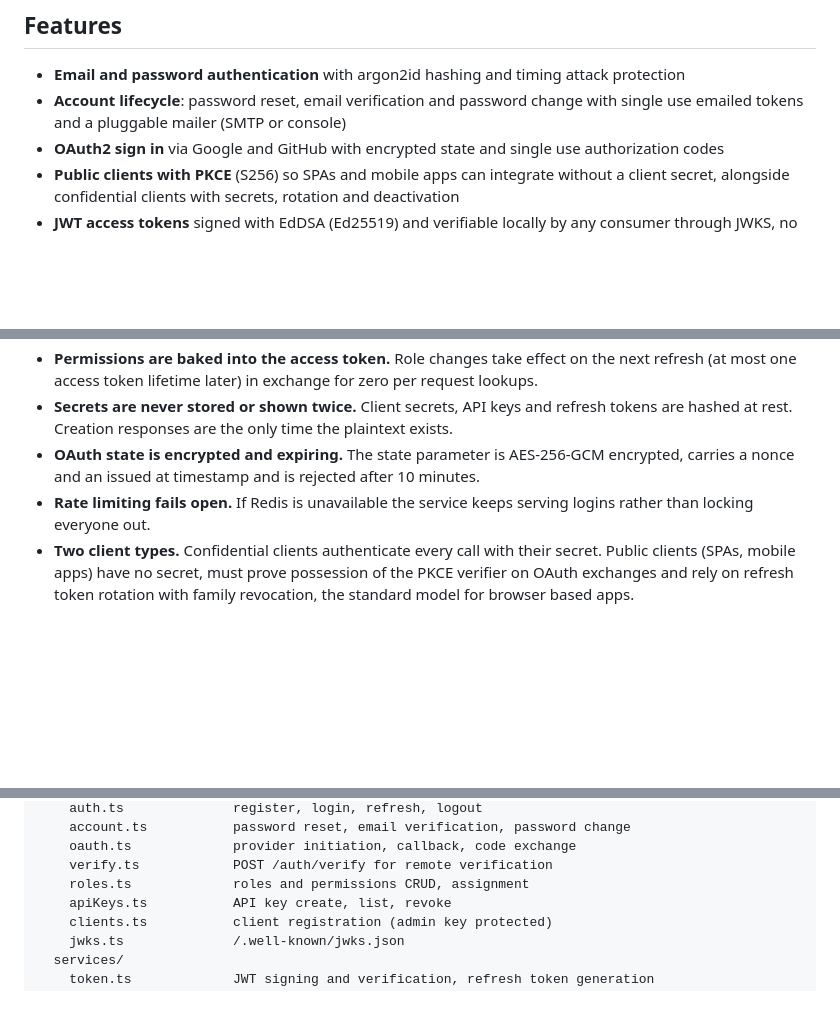
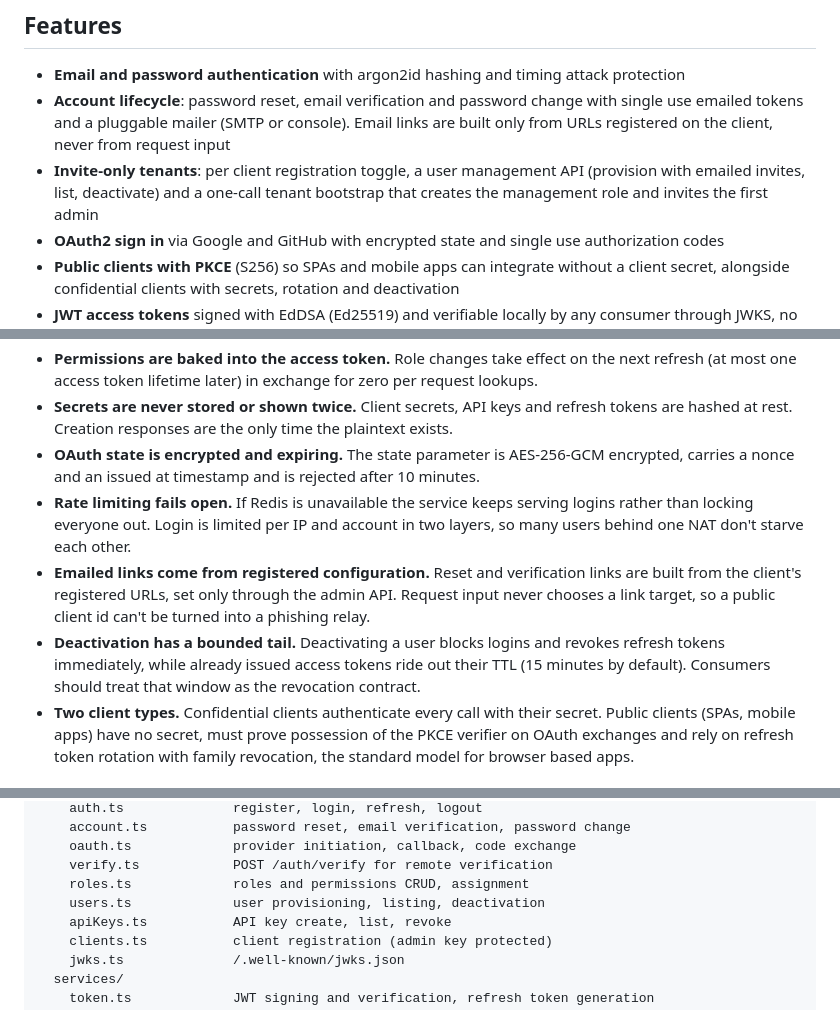
Before and after one commit to swalusimbi/identity-platform, a Markdown page: README.md, 3 parts joined by grey strips. Rendered like a GitHub page; blank space fills up the shorter version.

Commit message:
docs: cover invite-only tenants, user management and the revocation window

```diff
--- a/README.md
+++ b/README.md
@@ -7,7 +7,8 @@ Built with Node.js, Express 5, TypeScript, PostgreSQL (Drizzle ORM) and Redis.
 ## Features
 
 - **Email and password authentication** with argon2id hashing and timing attack protection
-- **Account lifecycle**: password reset, email verification and password change with single use emailed tokens and a pluggable mailer (SMTP or console)
+- **Account lifecycle**: password reset, email verification and password change with single use emailed tokens and a pluggable mailer (SMTP or console). Email links are built only from URLs registered on the client, never from request input
+- **Invite-only tenants**: per client registration toggle, a user management API (provision with emailed invites, list, deactivate) and a one-call tenant bootstrap that creates the management role and invites the first admin
 - **OAuth2 sign in** via Google and GitHub with encrypted state and single use authorization codes
 - **Public clients with PKCE** (S256) so SPAs and mobile apps can integrate without a client secret, alongside confidential clients with secrets, rotation and deactivation
 - **JWT access tokens** signed with EdDSA (Ed25519) and verifiable locally by any consumer through JWKS, no network round trip per request
@@ -64,7 +65,9 @@ Access tokens carry the user id, client id, email and a flattened permission lis
 - **Permissions are baked into the access token.** Role changes take effect on the next refresh (at most one access token lifetime later) in exchange for zero per request lookups.
 - **Secrets are never stored or shown twice.** Client secrets, API keys and refresh tokens are hashed at rest. Creation responses are the only time the plaintext exists.
 - **OAuth state is encrypted and expiring.** The state parameter is AES-256-GCM encrypted, carries a nonce and an issued at timestamp and is rejected after 10 minutes.
-- **Rate limiting fails open.** If Redis is unavailable the service keeps serving logins rather than locking everyone out.
+- **Rate limiting fails open.** If Redis is unavailable the service keeps serving logins rather than locking everyone out. Login is limited per IP and account in two layers, so many users behind one NAT don't starve each other.
+- **Emailed links come from registered configuration.** Reset and verification links are built from the client's registered URLs, set only through the admin API. Request input never chooses a link target, so a public client id can't be turned into a phishing relay.
+- **Deactivation has a bounded tail.** Deactivating a user blocks logins and revokes refresh tokens immediately, while already issued access tokens ride out their TTL (15 minutes by default). Consumers should treat that window as the revocation contract.
 - **Two client types.** Confidential clients authenticate every call with their secret. Public clients (SPAs, mobile apps) have no secret, must prove possession of the PKCE verifier on OAuth exchanges and rely on refresh token rotation with family revocation, the standard model for browser based apps.
 
 ## Project structure
@@ -85,6 +88,7 @@ src/
     oauth.ts             provider initiation, callback, code exchange
     verify.ts            POST /auth/verify for remote verification
     roles.ts             roles and permissions CRUD, assignment
+    users.ts             user provisioning, listing, deactivation
     apiKeys.ts           API key create, list, revoke
     clients.ts           client registration (admin key protected)
     jwks.ts              /.well-known/jwks.json
```
Also changed, not shown: docs/AUTH-API-DOCS.md (+62 -8 lines).
